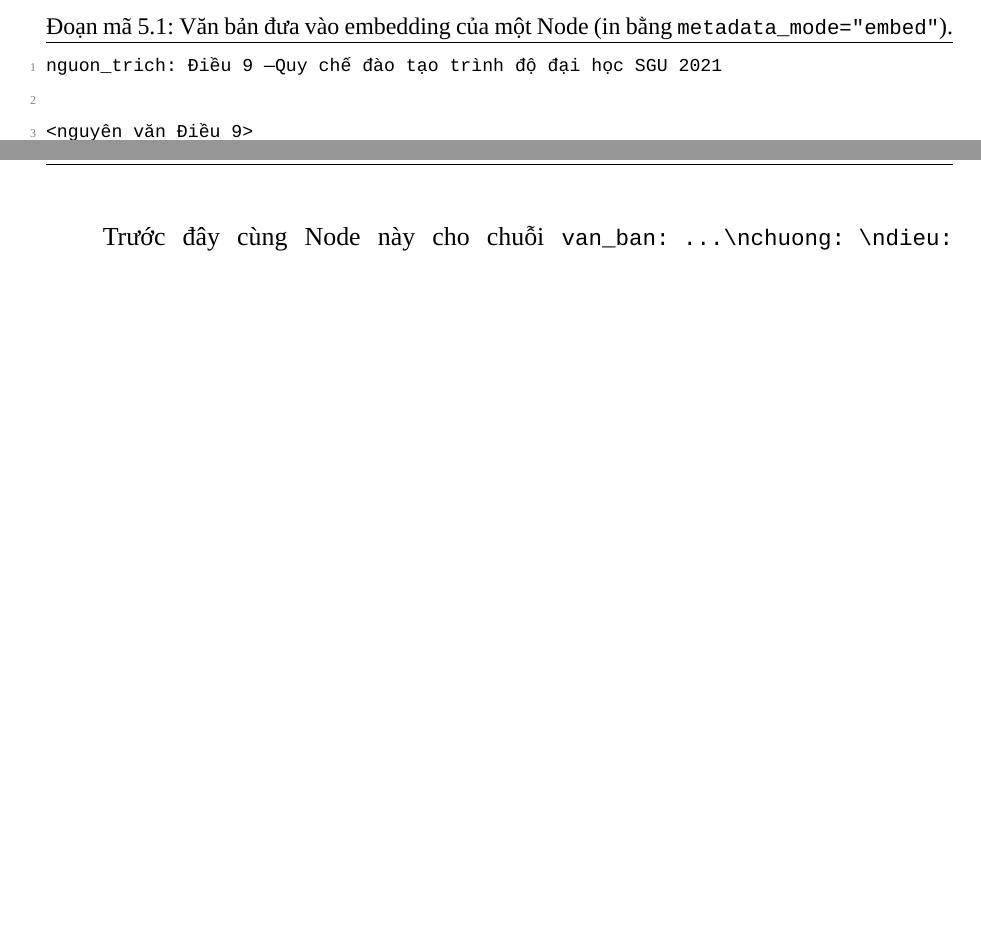
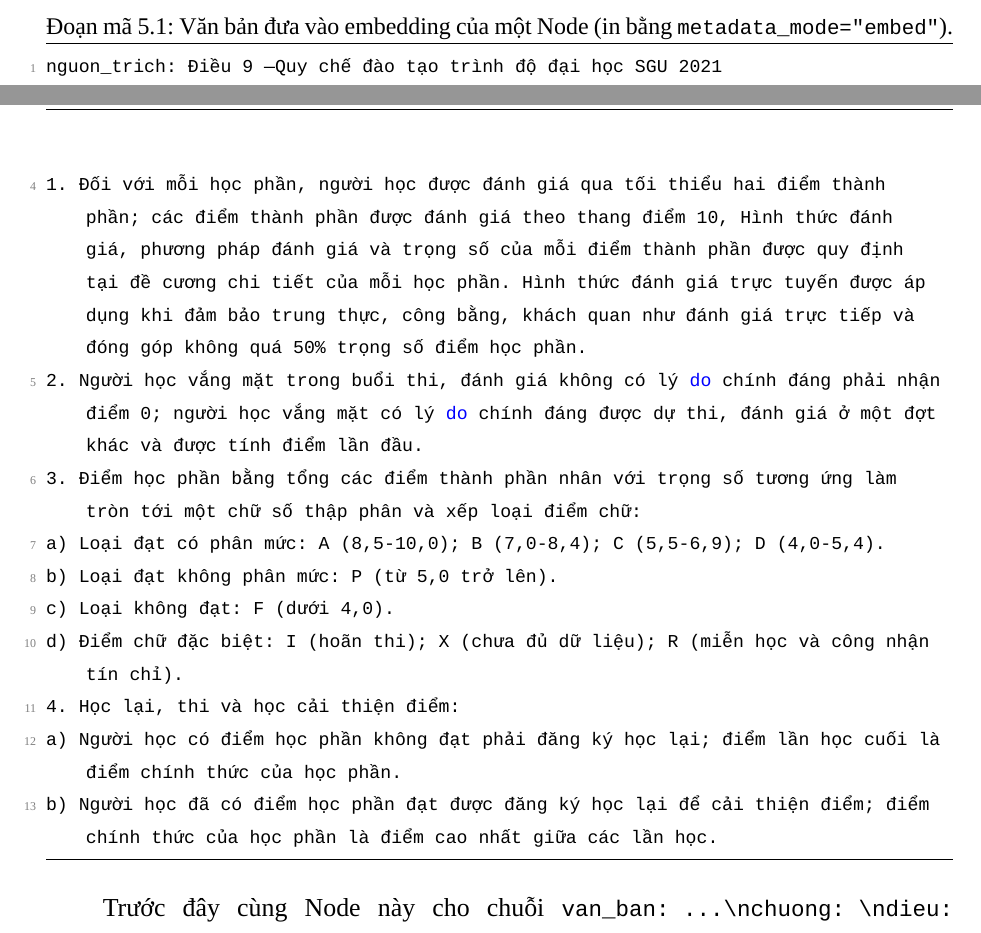
Before and after one commit to huynhthanhtien/LlamaIndex_RAG, a LaTeX thesis (report/main.tex, which reads report/chapters/05-node-parser.tex): two parts of pages 42 and 43 of 77 before the commit and two parts of pages 42 and 43 of 78 after it, joined at a grey line, cut so that both start at the same text, the shorter picture padded with empty space. Compiled offline with XeLaTeX; a missing font is replaced by an installed copy or a similar font.

Commit message:
docs(report): hoan thanh R6 - thay placeholder Dieu 9 bang Node thuc te

```diff
--- a/report/chapters/05-node-parser.tex
+++ b/report/chapters/05-node-parser.tex
@@ -32,7 +32,17 @@ này được đưa vào embedding; các khóa kỹ thuật còn lại bị lo
 \begin{lstlisting}[caption={Văn bản đưa vào embedding của một Node (in bằng \texttt{metadata\_mode="embed"}).}, label={lst:embed-text}]
 nguon_trich: Điều 9 — Quy chế đào tạo trình độ đại học SGU 2021
 
-<nguyên văn Điều 9>
+Điều 9. Đánh giá và tính điểm học phần
+1. Đối với mỗi học phần, người học được đánh giá qua tối thiểu hai điểm thành phần; các điểm thành phần được đánh giá theo thang điểm 10, Hình thức đánh giá, phương pháp đánh giá và trọng số của mỗi điểm thành phần được quy định tại đề cương chi tiết của mỗi học phần. Hình thức đánh giá trực tuyến được áp dụng khi đảm bảo trung thực, công bằng, khách quan như đánh giá trực tiếp và đóng góp không quá 50% trọng số điểm học phần.
+2. Người học vắng mặt trong buổi thi, đánh giá không có lý do chính đáng phải nhận điểm 0; người học vắng mặt có lý do chính đáng được dự thi, đánh giá ở một đợt khác và được tính điểm lần đầu.
+3. Điểm học phần bằng tổng các điểm thành phần nhân với trọng số tương ứng làm tròn tới một chữ số thập phân và xếp loại điểm chữ:
+a) Loại đạt có phân mức: A (8,5-10,0); B (7,0-8,4); C (5,5-6,9); D (4,0-5,4).
+b) Loại đạt không phân mức: P (từ 5,0 trở lên).
+c) Loại không đạt: F (dưới 4,0).
+d) Điểm chữ đặc biệt: I (hoãn thi); X (chưa đủ dữ liệu); R (miễn học và công nhận tín chỉ).
+4. Học lại, thi và học cải thiện điểm:
+a) Người học có điểm học phần không đạt phải đăng ký học lại; điểm lần học cuối là điểm chính thức của học phần.
+b) Người học đã có điểm học phần đạt được đăng ký học lại để cải thiện điểm; điểm chính thức của học phần là điểm cao nhất giữa các lần học.
 \end{lstlisting}
 
 Trước đây cùng Node này cho chuỗi \texttt{van\_ban: ...\textbackslash nchuong: \textbackslash ndieu: 9\textbackslash nsua\_doi\_dieu:} ---
```
